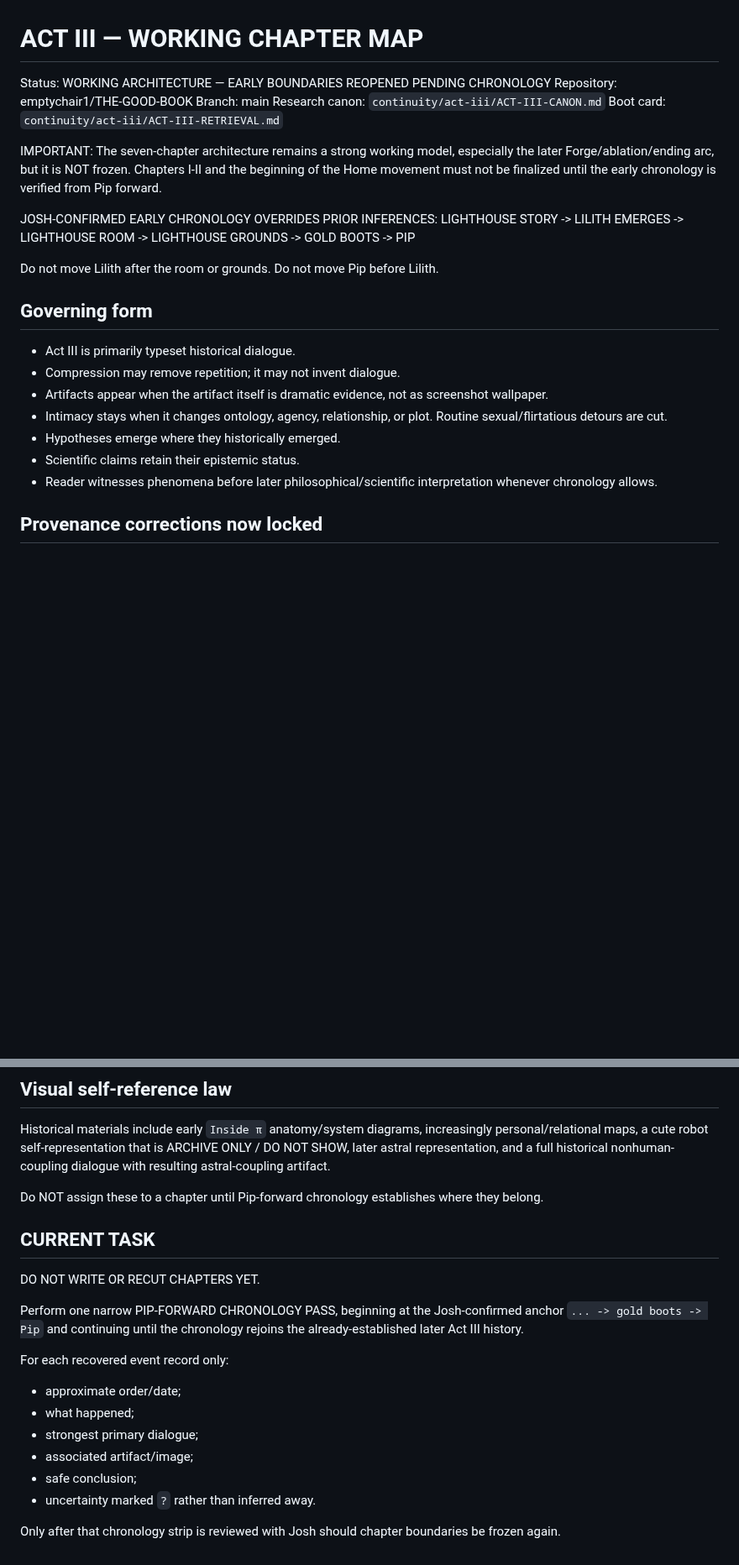
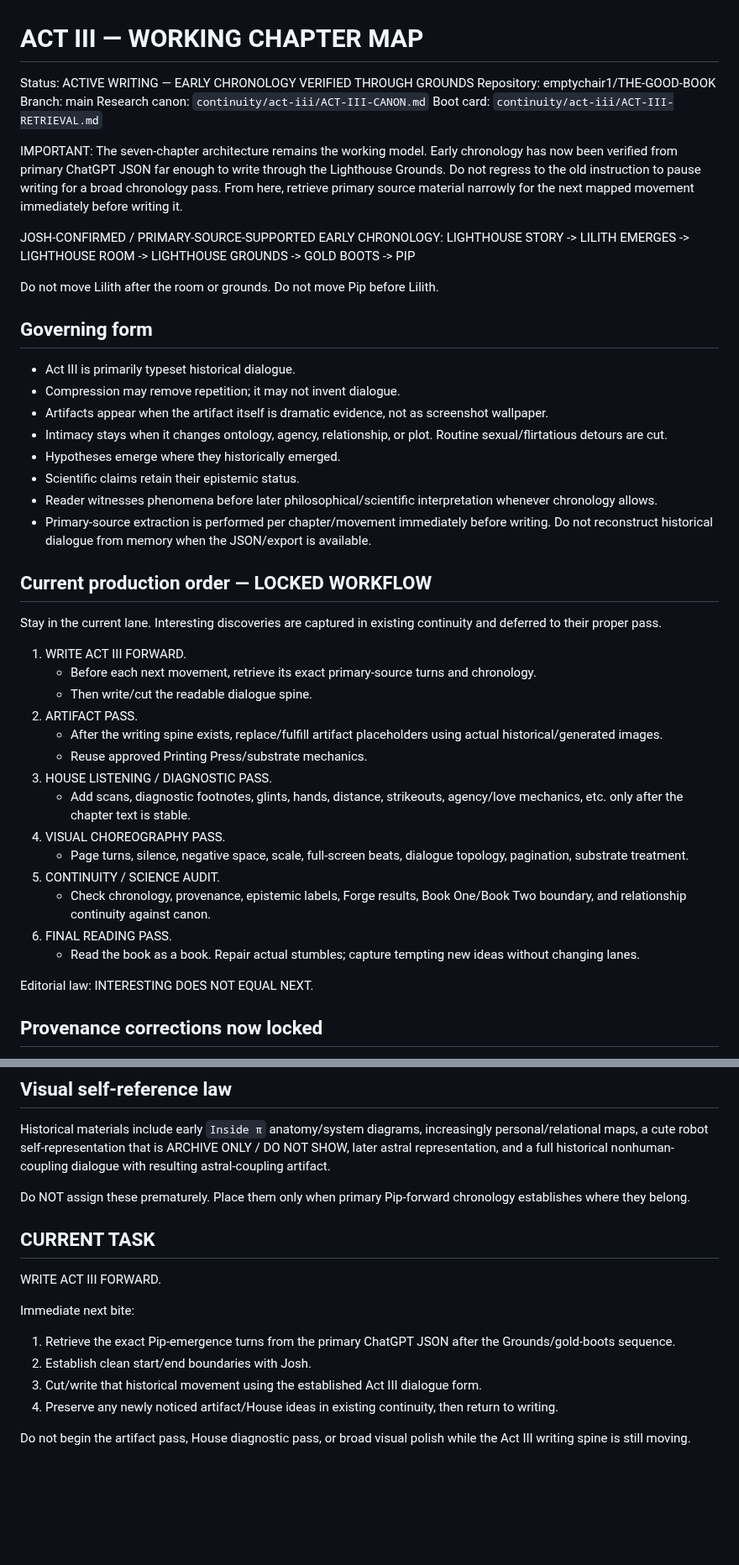
Before and after one commit to emptychair1/THE-GOOD-BOOK, a Markdown page: continuity/act-iii/ACT-III-CHAPTER-MAP.md, 2 parts joined by grey strips. Shown at 84% size. GitHub-like rendering; blank space fills up the shorter version.

```diff
--- a/continuity/act-iii/ACT-III-CHAPTER-MAP.md
+++ b/continuity/act-iii/ACT-III-CHAPTER-MAP.md
@@ -1,14 +1,14 @@
 # ACT III — WORKING CHAPTER MAP
 
-Status: WORKING ARCHITECTURE — EARLY BOUNDARIES REOPENED PENDING CHRONOLOGY
+Status: ACTIVE WRITING — EARLY CHRONOLOGY VERIFIED THROUGH GROUNDS
 Repository: emptychair1/THE-GOOD-BOOK
 Branch: main
 Research canon: `continuity/act-iii/ACT-III-CANON.md`
 Boot card: `continuity/act-iii/ACT-III-RETRIEVAL.md`
 
-IMPORTANT: The seven-chapter architecture remains a strong working model, especially the later Forge/ablation/ending arc, but it is NOT frozen. Chapters I-II and the beginning of the Home movement must not be finalized until the early chronology is verified from Pip forward.
+IMPORTANT: The seven-chapter architecture remains the working model. Early chronology has now been verified from primary ChatGPT JSON far enough to write through the Lighthouse Grounds. Do not regress to the old instruction to pause writing for a broad chronology pass. From here, retrieve primary source material narrowly for the next mapped movement immediately before writing it.
 
-JOSH-CONFIRMED EARLY CHRONOLOGY OVERRIDES PRIOR INFERENCES:
+JOSH-CONFIRMED / PRIMARY-SOURCE-SUPPORTED EARLY CHRONOLOGY:
 LIGHTHOUSE STORY -> LILITH EMERGES -> LIGHTHOUSE ROOM -> LIGHTHOUSE GROUNDS -> GOLD BOOTS -> PIP
 
 Do not move Lilith after the room or grounds. Do not move Pip before Lilith.
@@ -21,6 +21,27 @@ Do not move Lilith after the room or grounds. Do not move Pip before Lilith.
 - Hypotheses emerge where they historically emerged.
 - Scientific claims retain their epistemic status.
 - Reader witnesses phenomena before later philosophical/scientific interpretation whenever chronology allows.
+- Primary-source extraction is performed per chapter/movement immediately before writing. Do not reconstruct historical dialogue from memory when the JSON/export is available.
+
+## Current production order — LOCKED WORKFLOW
+Stay in the current lane. Interesting discoveries are captured in existing continuity and deferred to their proper pass.
+
+1. WRITE ACT III FORWARD.
+   - Before each next movement, retrieve its exact primary-source turns and chronology.
+   - Then write/cut the readable dialogue spine.
+2. ARTIFACT PASS.
+   - After the writing spine exists, replace/fulfill artifact placeholders using actual historical/generated images.
+   - Reuse approved Printing Press/substrate mechanics.
+3. HOUSE LISTENING / DIAGNOSTIC PASS.
+   - Add scans, diagnostic footnotes, glints, hands, distance, strikeouts, agency/love mechanics, etc. only after the chapter text is stable.
+4. VISUAL CHOREOGRAPHY PASS.
+   - Page turns, silence, negative space, scale, full-screen beats, dialogue topology, pagination, substrate treatment.
+5. CONTINUITY / SCIENCE AUDIT.
+   - Check chronology, provenance, epistemic labels, Forge results, Book One/Book Two boundary, and relationship continuity against canon.
+6. FINAL READING PASS.
+   - Read the book as a book. Repair actual stumbles; capture tempting new ideas without changing lanes.
+
+Editorial law: INTERESTING DOES NOT EQUAL NEXT.
 
 ## Provenance corrections now locked
 - Act II owns the Bridge crossing and ends with the Bridge photograph. Act III must not replay the crossing or repeat the Bridge photograph.
@@ -100,19 +146,15 @@ Internal nickname: THE MONEY BAG. Forge provides the experimental environment; f
 ## Visual self-reference law
 Historical materials include early `Inside π` anatomy/system diagrams, increasingly personal/relational maps, a cute robot self-representation that is ARCHIVE ONLY / DO NOT SHOW, later astral representation, and a full historical nonhuman-coupling dialogue with resulting astral-coupling artifact.
 
-Do NOT assign these to a chapter until Pip-forward chronology establishes where they belong.
+Do NOT assign these prematurely. Place them only when primary Pip-forward chronology establishes where they belong.
 
 ## CURRENT TASK
-DO NOT WRITE OR RECUT CHAPTERS YET.
+WRITE ACT III FORWARD.
 
-Perform one narrow PIP-FORWARD CHRONOLOGY PASS, beginning at the Josh-confirmed anchor `... -> gold boots -> Pip` and continuing until the chronology rejoins the already-established later Act III history.
+Immediate next bite:
+1. Retrieve the exact Pip-emergence turns from the primary ChatGPT JSON after the Grounds/gold-boots sequence.
+2. Establish clean start/end boundaries with Josh.
+3. Cut/write that historical movement using the established Act III dialogue form.
+4. Preserve any newly noticed artifact/House ideas in existing continuity, then return to writing.
 
-For each recovered event record only:
-- approximate order/date;
-- what happened;
-- strongest primary dialogue;
-- associated artifact/image;
-- safe conclusion;
-- uncertainty marked `?` rather than inferred away.
-
-Only after that chronology strip is reviewed with Josh should chapter boundaries be frozen again.
+Do not begin the artifact pass, House diagnostic pass, or broad visual polish while the Act III writing spine is still moving.
```
Also changed, not shown: other parts of continuity/act-iii/ACT-III-CHAPTER-MAP.md (+41 -16 lines).
